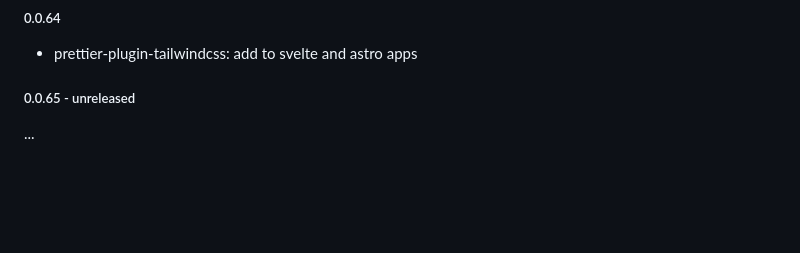
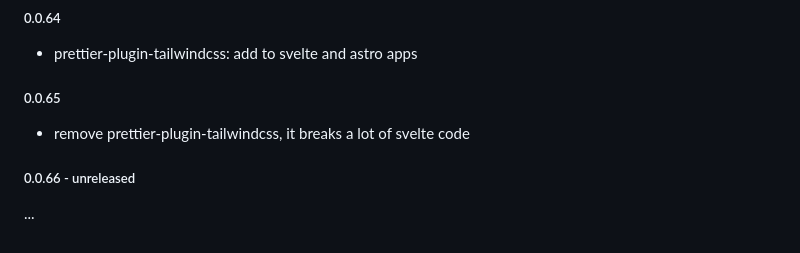
Before and after one commit to magic/format, a Markdown page: README.md, the part around the change. Rendered like a GitHub page; blank space fills up the shorter version.

Commit message:
readme: update changelog

```diff
--- a/README.md
+++ b/README.md
@@ -371,6 +371,10 @@ update dependencies
 
 - prettier-plugin-tailwindcss: add to svelte and astro apps
 
-##### 0.0.65 - unreleased
+##### 0.0.65
+
+- remove prettier-plugin-tailwindcss, it breaks a lot of svelte code
+
+##### 0.0.66 - unreleased
 
 ...
```
